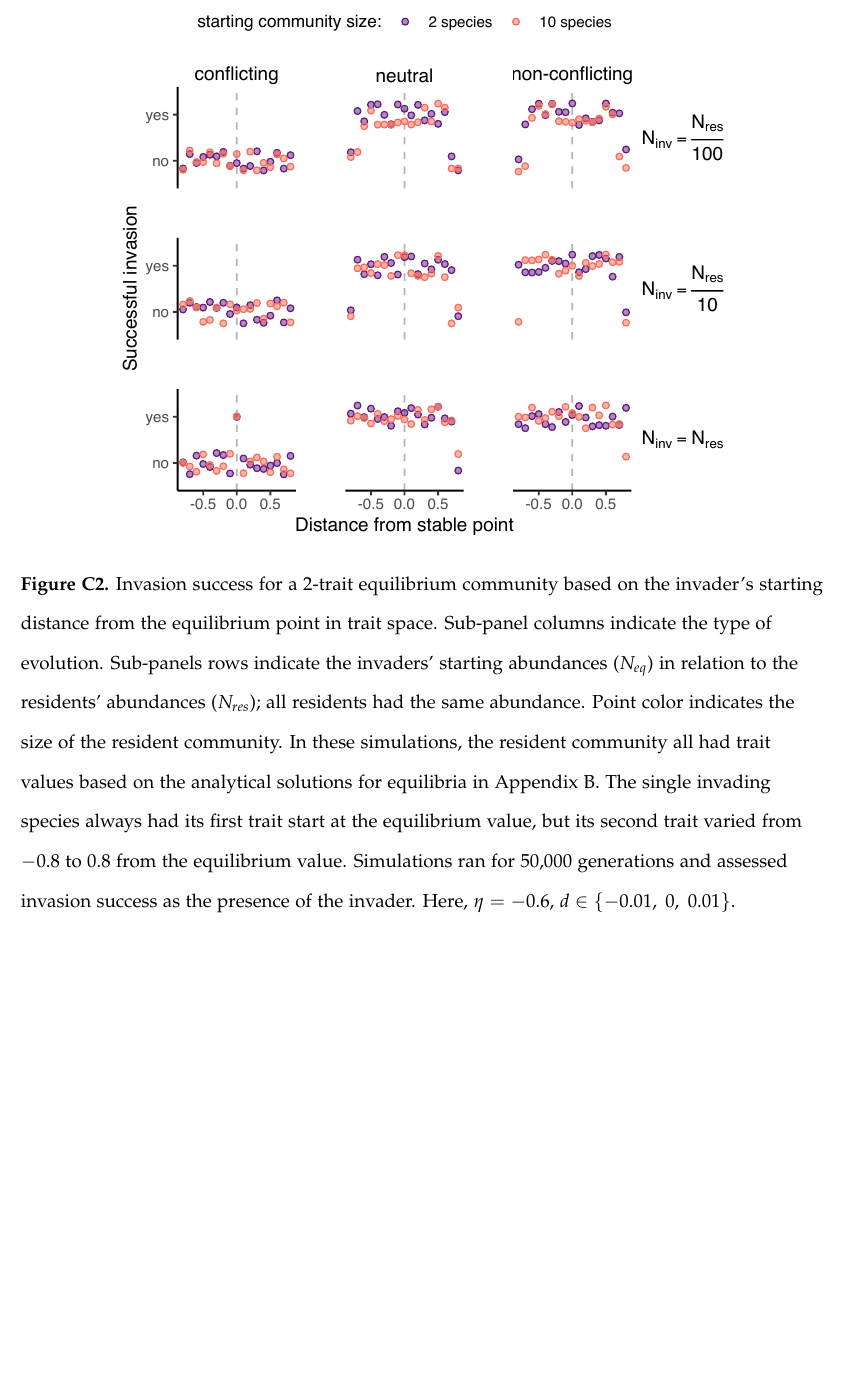
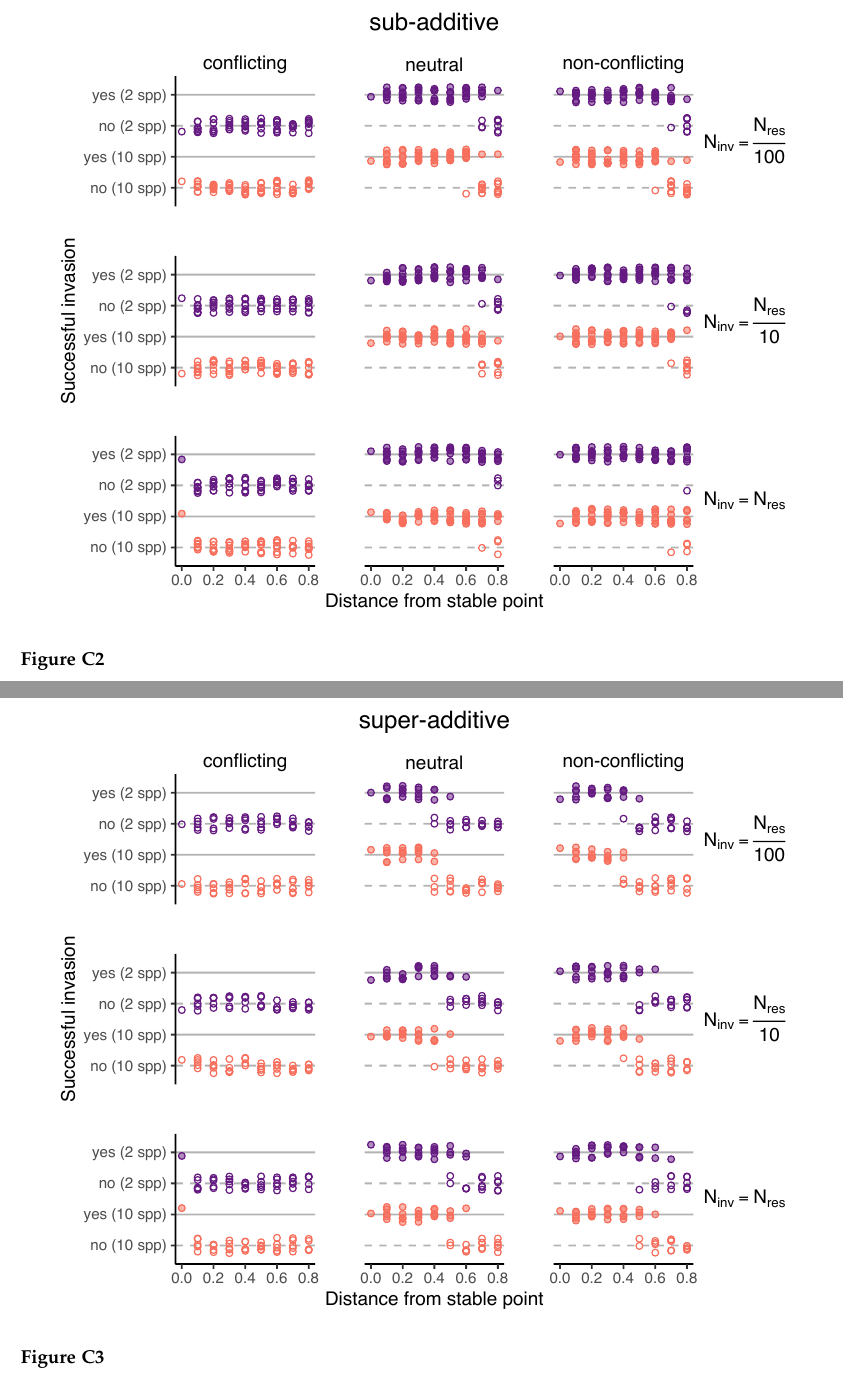
Before and after one commit to lucasnell/sauron_ms, a LaTeX document (__sauron.tex, which reads app_C.tex): part of page 27 of 29 before the commit and two parts of pages 27 and 28 of 30 after it, the two joined at a grey line, cut at the place of the change, the shorter picture padded with empty space. Compiled offline with pdfLaTeX.

Commit message:
More work on results, removed plot PDFs from repo

```diff
--- a/app_C.tex
+++ b/app_C.tex
@@ -25,28 +14,55 @@
-\label{fig:coexist}
+\includegraphics[width=\textwidth]{S1-cond_coexist_non-conflicting.pdf}
+% \caption{Number of surviving species for 24 simulations of 2-trait
+%     communities
+%     (A) after 50,000 generations for all permutations of the traits
+%     being conflicting (``$-$'') or non-conflicting (``$+$''),
+%     (B) after 50,000 generations for varying values of $d_2$ when
+%     $d_1$ is kept positive (i.e., trait 1 is kept non-conflicting), and
+%     (C) through time with $d_2 = -10^{-2}$ and $d_2 = -10^{-4}$.
+%     For all panels, $d_1 = 0.05$, $\eta = 0.6$, and species start with
+%     random trait values ($\sim \text{N}(0,2)$ truncated $> 0$).
+%     In (A), $d_2 = 0.1$.}
+\caption{}
+\label{fig:cond-coexist-non-conflicting}
+\end{figure}
+
+
+% \begin{figure}[ht!]
+% \centering
+% \includegraphics{S2-invasion.pdf}
+% \caption{Invasion success for a 2-trait equilibrium community based on
+%     the invader's starting distance from the equilibrium point in trait space.
+%     Sub-panel columns indicate the type of evolution.
+%     Sub-panels rows indicate the invaders' starting
+%     abundances ($N_{eq}$) in relation to the residents'
+%     abundances ($N_{res}$); all residents had the same
+%     abundance.
+%     Point color indicates the size of the resident community.
+%     In these simulations, the resident community all had
+%     trait values based on the analytical solutions for equilibria
+%     in Appendix B.
+%     The single invading species always had its first trait start
+%     at the equilibrium value, but its second trait
+%     varied from
+%     $-0.8$ to $0.8$ from the equilibrium value.
+%     Simulations ran for 50,000 generations and assessed invasion
+%     success as the presence of the invader.
+%     Here, $\eta = -0.6$, $d \in \{ -0.01, \; 0, \; 0.01 \}$.
+% }
+% \label{fig:invasion}
+% \end{figure}
+
+\begin{figure}[ht!]
+\centering
+\includegraphics{S2-invasion_sub.pdf}
+\caption{}
+\label{fig:invasion-sub}
 \end{figure}
 
 
 \begin{figure}[ht!]
 \centering
-\includegraphics{S2-invasion.pdf}
-\caption{Invasion success for a 2-trait equilibrium community based on
-    the invader's starting distance from the equilibrium point in trait space.
-    Sub-panel columns indicate the type of evolution.
-    Sub-panels rows indicate the invaders' starting
-    abundances ($N_{eq}$) in relation to the residents'
-    abundances ($N_{res}$); all residents had the same
-    abundance.
-    Point color indicates the size of the resident community.
-    In these simulations, the resident community all had
-    trait values based on the analytical solutions for equilibria
-    in Appendix B.
-    The single invading species always had its first trait start
-    at the equilibrium value, but its second trait
-    varied from
-    $-0.8$ to $0.8$ from the equilibrium value.
-    Simulations ran for 50,000 generations and assessed invasion
-    success as the presence of the invader.
-    Here, $\eta = -0.6$, $d \in \{ -0.01, \; 0, \; 0.01 \}$.
-}
-\label{fig:invasion}
+\includegraphics{S3-invasion_super.pdf}
+\caption{}
+\label{fig:invasion-super}
 \end{figure}
```
Also changed, not shown: results.tex (+38 -37 lines), figures/2-coexist_spp.pdf, figures/3-cond_coexist_conflicting.pdf, figures/S1-coexist.pdf (deleted), figures/S1-cond_coexist_non-conflicting.pdf, figures/S2-invasion.pdf (deleted), app_C.tex (11 more changed lines).
